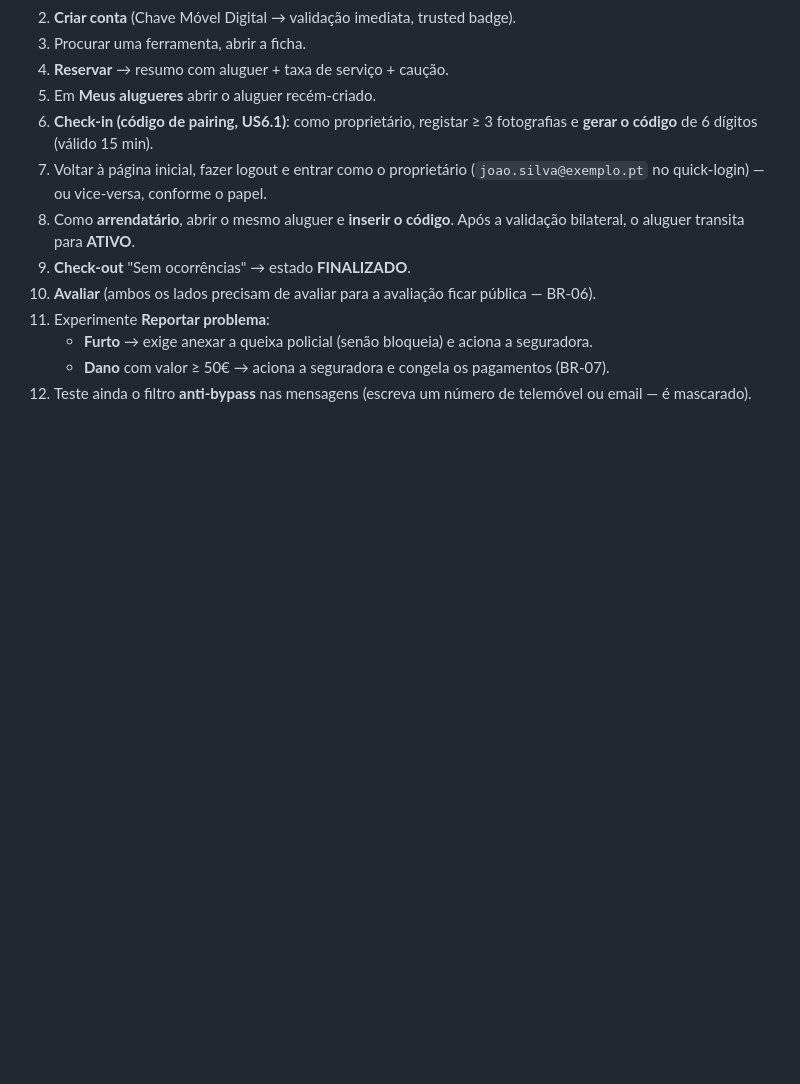
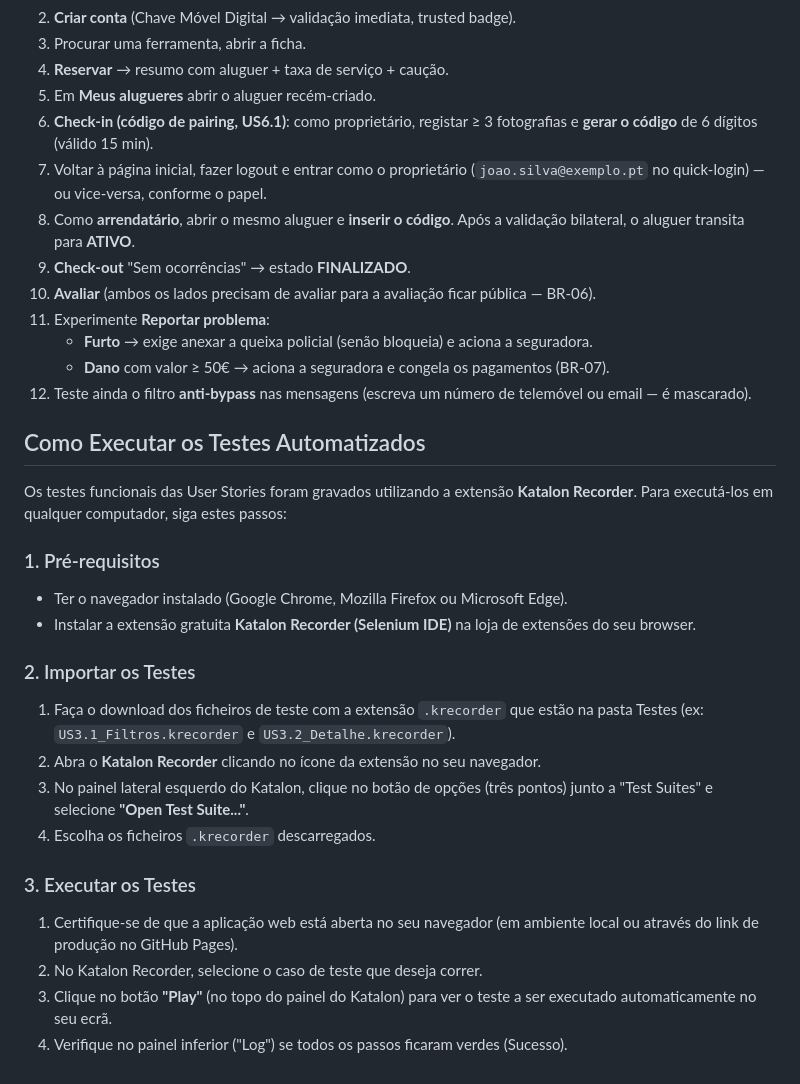
Before and after one commit to sofiagpm/rent-a-tool-web-app, a Markdown page: README.md, the part around the change. Drawn GitHub-style; blank space fills up the shorter version.

```diff
--- a/README.md
+++ b/README.md
@@ -108,3 +108,23 @@ demonstração.
     - **Dano** com valor ≥ 50€ → aciona a seguradora e congela os pagamentos (BR-07).
 12. Teste ainda o filtro **anti-bypass** nas mensagens (escreva um número de
     telemóvel ou email — é mascarado).
+
+## Como Executar os Testes Automatizados
+
+Os testes funcionais das User Stories foram gravados utilizando a extensão **Katalon Recorder**. Para executá-los em qualquer computador, siga estes passos:
+
+### 1. Pré-requisitos
+* Ter o navegador instalado (Google Chrome, Mozilla Firefox ou Microsoft Edge).
+* Instalar a extensão gratuita **Katalon Recorder (Selenium IDE)** na loja de extensões do seu browser.
+
+### 2. Importar os Testes
+1. Faça o download dos ficheiros de teste com a extensão `.krecorder` que estão na pasta Testes (ex: `US3.1_Filtros.krecorder` e `US3.2_Detalhe.krecorder`).
+2. Abra o **Katalon Recorder** clicando no ícone da extensão no seu navegador.
+3. No painel lateral esquerdo do Katalon, clique no botão de opções (três pontos) junto a "Test Suites" e selecione **"Open Test Suite..."**.
+4. Escolha os ficheiros `.krecorder` descarregados.
+
+### 3. Executar os Testes
+1. Certifique-se de que a aplicação web está aberta no seu navegador (em ambiente local ou através do link de produção no GitHub Pages).
+2. No Katalon Recorder, selecione o caso de teste que deseja correr.
+3. Clique no botão **"Play"** (no topo do painel do Katalon) para ver o teste a ser executado automaticamente no seu ecrã.
+4. Verifique no painel inferior ("Log") se todos os passos ficaram verdes (Sucesso).
```
